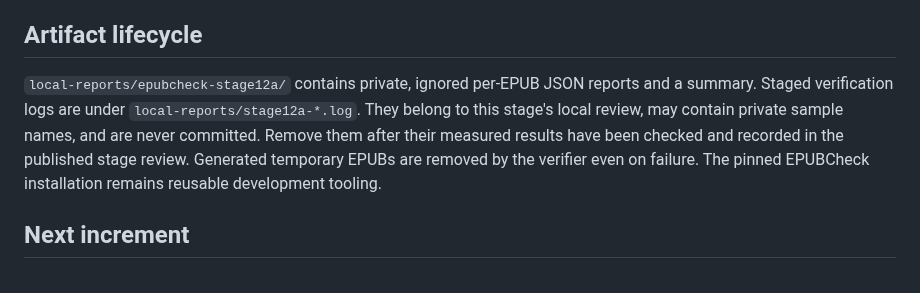
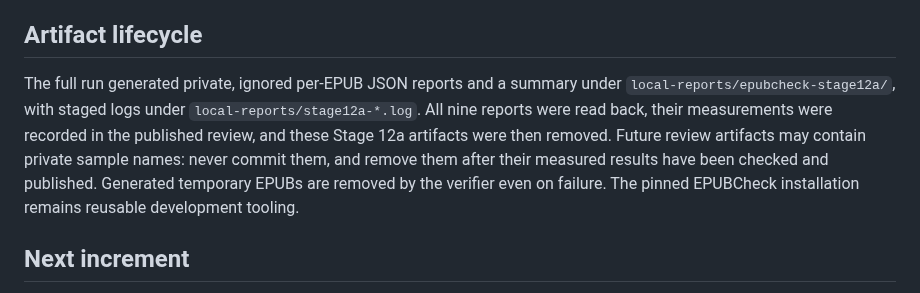
Before and after one commit to BKrepublic/fileshape, a Markdown page: docs/stage12a-outline-navigation.md, the part around the change. GitHub-like rendering.

```diff
--- a/docs/stage12a-outline-navigation.md
+++ b/docs/stage12a-outline-navigation.md
@@ -33,7 +33,7 @@ Final measured results are recorded in [continuation status](continuation-status
 
 ## Artifact lifecycle
 
-`local-reports/epubcheck-stage12a/` contains private, ignored per-EPUB JSON reports and a summary. Staged verification logs are under `local-reports/stage12a-*.log`. They belong to this stage's local review, may contain private sample names, and are never committed. Remove them after their measured results have been checked and recorded in the published stage review. Generated temporary EPUBs are removed by the verifier even on failure. The pinned EPUBCheck installation remains reusable development tooling.
+The full run generated private, ignored per-EPUB JSON reports and a summary under `local-reports/epubcheck-stage12a/`, with staged logs under `local-reports/stage12a-*.log`. All nine reports were read back, their measurements were recorded in the published review, and these Stage 12a artifacts were then removed. Future review artifacts may contain private sample names: never commit them, and remove them after their measured results have been checked and published. Generated temporary EPUBs are removed by the verifier even on failure. The pinned EPUBCheck installation remains reusable development tooling.
 
 ## Next increment
 
```
Also changed, not shown: docs/continuation-status.md (+3 -1 lines), docs/stage12b-structure-evidence.md (+4 -2 lines).
